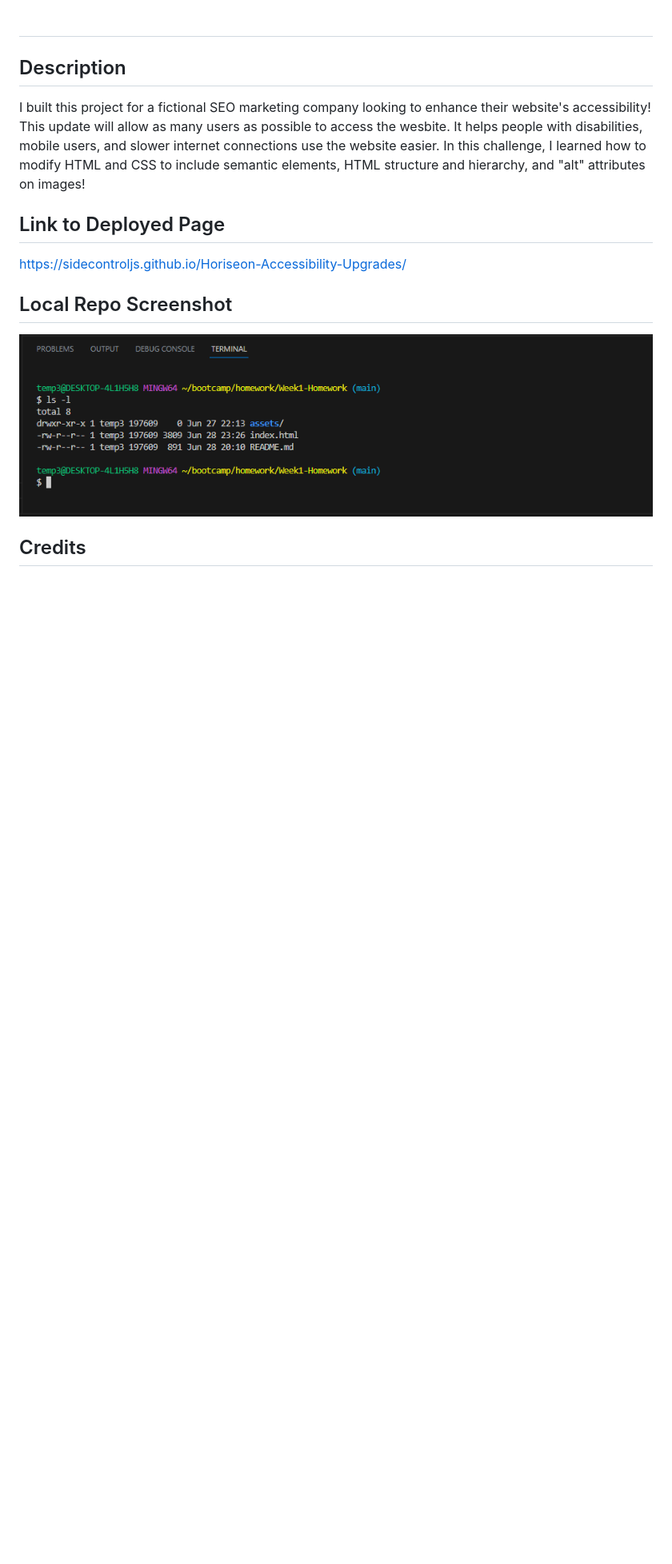
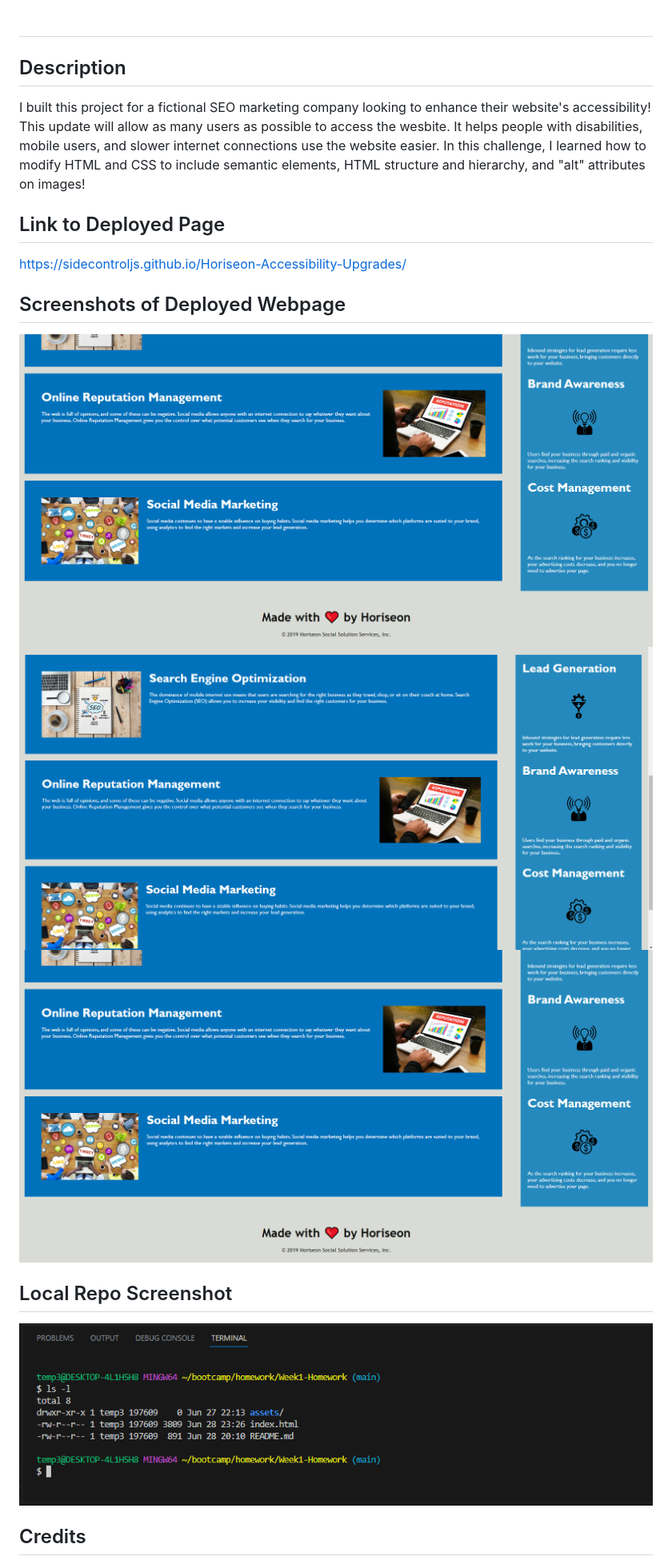
Before and after one commit to SideControlJS/Horiseon-Accessibility-Upgrades, a Markdown page: README.md, the part around the change. Shown: that part at 80% size. Drawn GitHub-style; pictures changed too: assets/images/screenshot_bottom.png (added), assets/images/screeshot_mid.png (added); blank space fills up the shorter version.

```diff
--- a/README.md
+++ b/README.md
@@ -7,6 +7,12 @@ I built this project for a fictional SEO marketing company looking to enhance th
 ## Link to Deployed Page
 
 https://sidecontroljs.github.io/Horiseon-Accessibility-Upgrades/
+
+## Screenshots of Deployed Webpage
+
+![Link to deployed webpage -1](assets/images/screenshot_bottom.png)
+![Link to deployed webpage -2](assets/images/screeshot_mid.png)
+![Link to deployed webpage -3](assets/images/screenshot_bottom.png)
 
 ## Local Repo Screenshot
 
```
Also changed, not shown: 1 other file.
